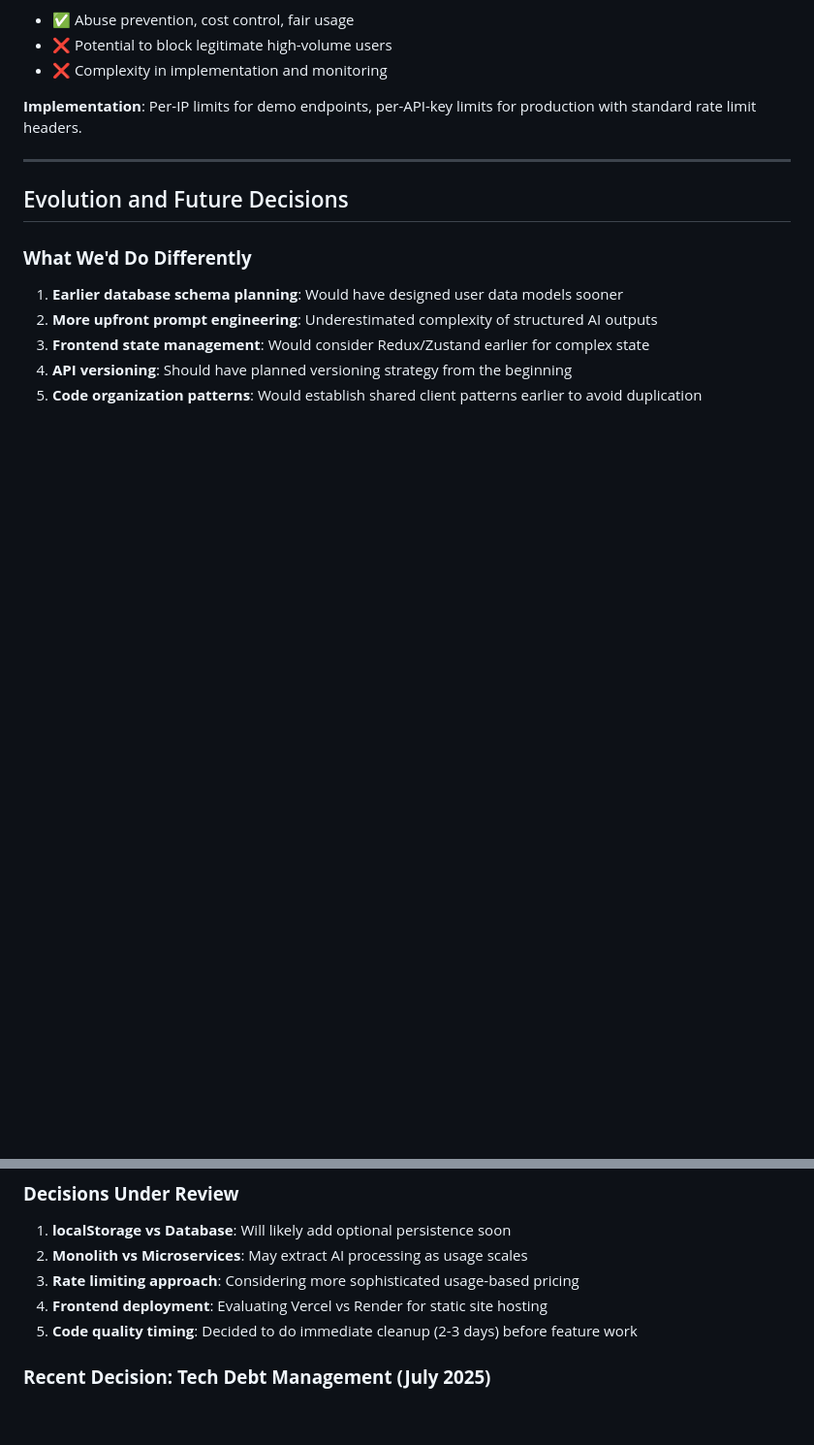
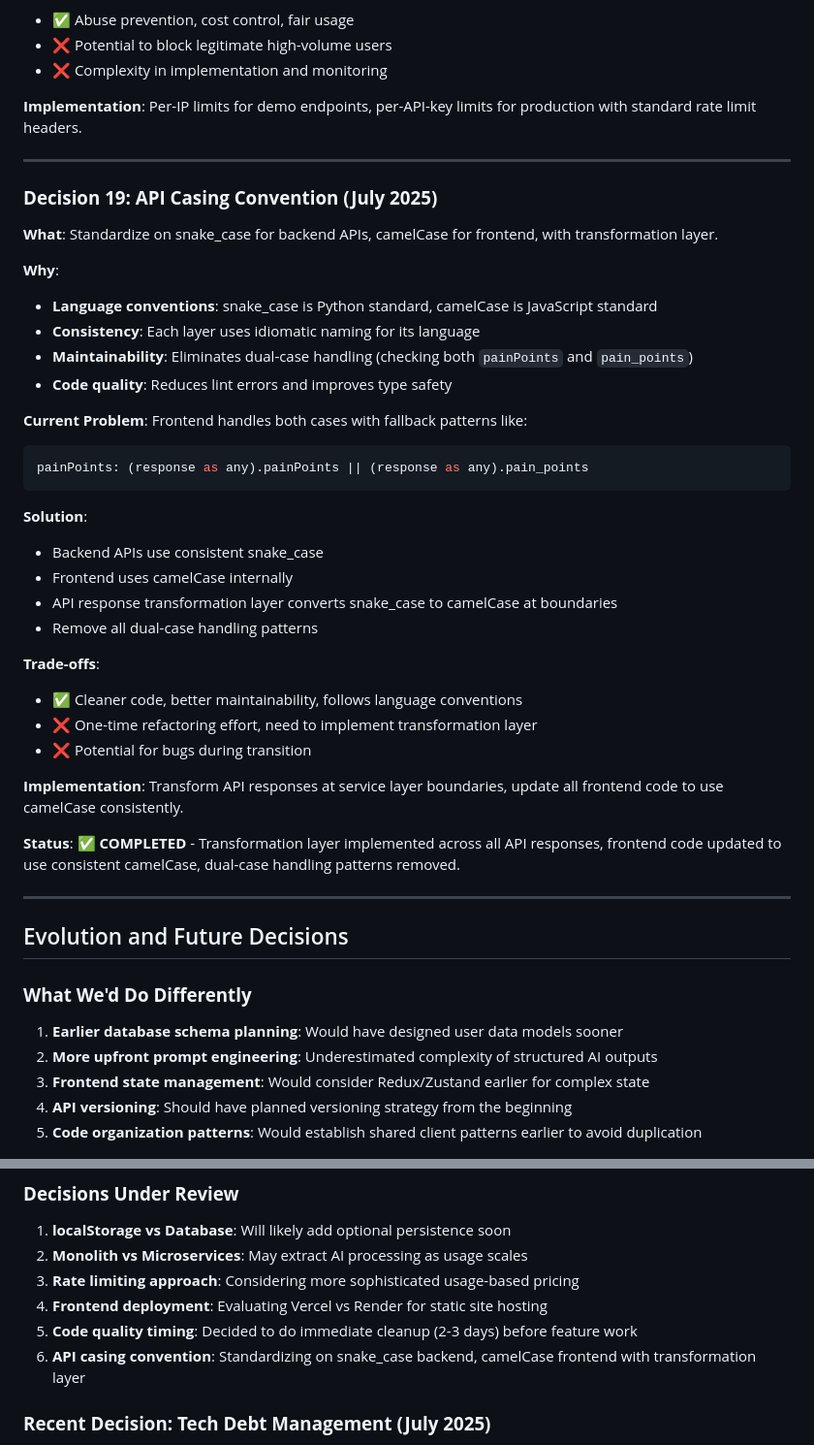
Before and after one commit to phillipou/blossomer_gtm_app, a Markdown page: .notes/DECISIONS.md, 2 parts joined by grey strips. Shown at 97% size. Rendered like a GitHub page; blank space fills up the shorter version.

````diff
--- a/.notes/DECISIONS.md
+++ b/.notes/DECISIONS.md
@@ -363,6 +363,38 @@ This document captures key architectural decisions made during the development o
 
 ---
 
+### **Decision 19: API Casing Convention (July 2025)**
+
+**What**: Standardize on snake_case for backend APIs, camelCase for frontend, with transformation layer.
+
+**Why**:
+- **Language conventions**: snake_case is Python standard, camelCase is JavaScript standard
+- **Consistency**: Each layer uses idiomatic naming for its language
+- **Maintainability**: Eliminates dual-case handling (checking both `painPoints` and `pain_points`)
+- **Code quality**: Reduces lint errors and improves type safety
+
+**Current Problem**: Frontend handles both cases with fallback patterns like:
+```typescript
+painPoints: (response as any).painPoints || (response as any).pain_points
+```
+
+**Solution**:
+- Backend APIs use consistent snake_case
+- Frontend uses camelCase internally
+- API response transformation layer converts snake_case to camelCase at boundaries
+- Remove all dual-case handling patterns
+
+**Trade-offs**:
+- ✅ Cleaner code, better maintainability, follows language conventions
+- ❌ One-time refactoring effort, need to implement transformation layer
+- ❌ Potential for bugs during transition
+
+**Implementation**: Transform API responses at service layer boundaries, update all frontend code to use camelCase consistently.
+
+**Status**: ✅ **COMPLETED** - Transformation layer implemented across all API responses, frontend code updated to use consistent camelCase, dual-case handling patterns removed.
+
+---
+
 ## Evolution and Future Decisions
 
 ### **What We'd Do Differently**
@@ -380,6 +412,7 @@ This document captures key architectural decisions made during the development o
 3. **Rate limiting approach**: Considering more sophisticated usage-based pricing
 4. **Frontend deployment**: Evaluating Vercel vs Render for static site hosting
 5. **Code quality timing**: Decided to do immediate cleanup (2-3 days) before feature work
+6. **API casing convention**: Standardizing on snake_case backend, camelCase frontend with transformation layer
 
 ### **Recent Decision: Tech Debt Management (July 2025)**
 
````
Also changed, not shown: .notes/TASKS.md (+18 -9 lines), .notes/tech-debt/2025-07-05-assessment.md (+4 -2 lines).
